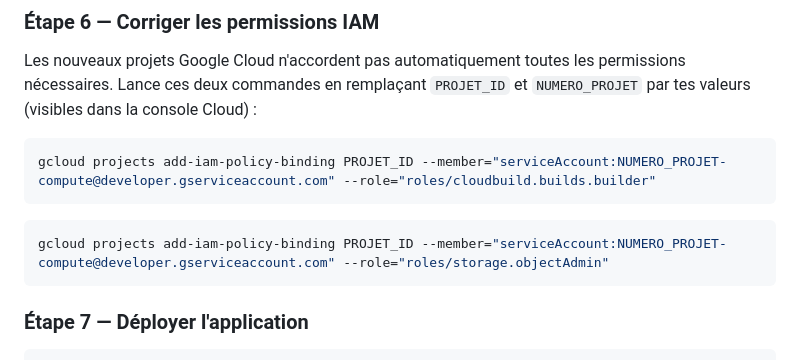
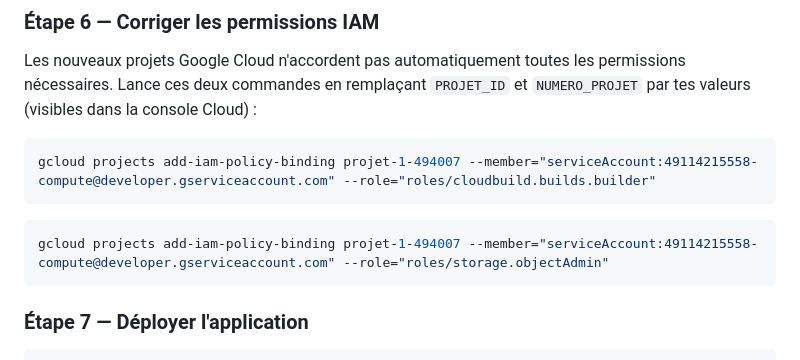
Before and after one commit to Karbbone/Cloud-computing, a Markdown page: mini-projet-1-baas/README.md, the part around the change. Rendered like a GitHub page.

Commit message:
fix: valeurs projet hardcodées dans les commandes IAM

````diff
--- a/mini-projet-1-baas/README.md
+++ b/mini-projet-1-baas/README.md
@@ -72,11 +72,11 @@ C'est cette commande qui provisionne ta base de données. Tu ne touches à rien
 Les nouveaux projets Google Cloud n'accordent pas automatiquement toutes les permissions nécessaires. Lance ces deux commandes en remplaçant `PROJET_ID` et `NUMERO_PROJET` par tes valeurs (visibles dans la console Cloud) :
 
 ```bash
-gcloud projects add-iam-policy-binding PROJET_ID --member="serviceAccount:NUMERO_PROJET-compute@developer.gserviceaccount.com" --role="roles/cloudbuild.builds.builder"
+gcloud projects add-iam-policy-binding projet-1-494007 --member="serviceAccount:49114215558-compute@developer.gserviceaccount.com" --role="roles/cloudbuild.builds.builder"
 ```
 
 ```bash
-gcloud projects add-iam-policy-binding PROJET_ID --member="serviceAccount:NUMERO_PROJET-compute@developer.gserviceaccount.com" --role="roles/storage.objectAdmin"
+gcloud projects add-iam-policy-binding projet-1-494007 --member="serviceAccount:49114215558-compute@developer.gserviceaccount.com" --role="roles/storage.objectAdmin"
 ```
 
 ### Étape 7 — Déployer l'application
````
